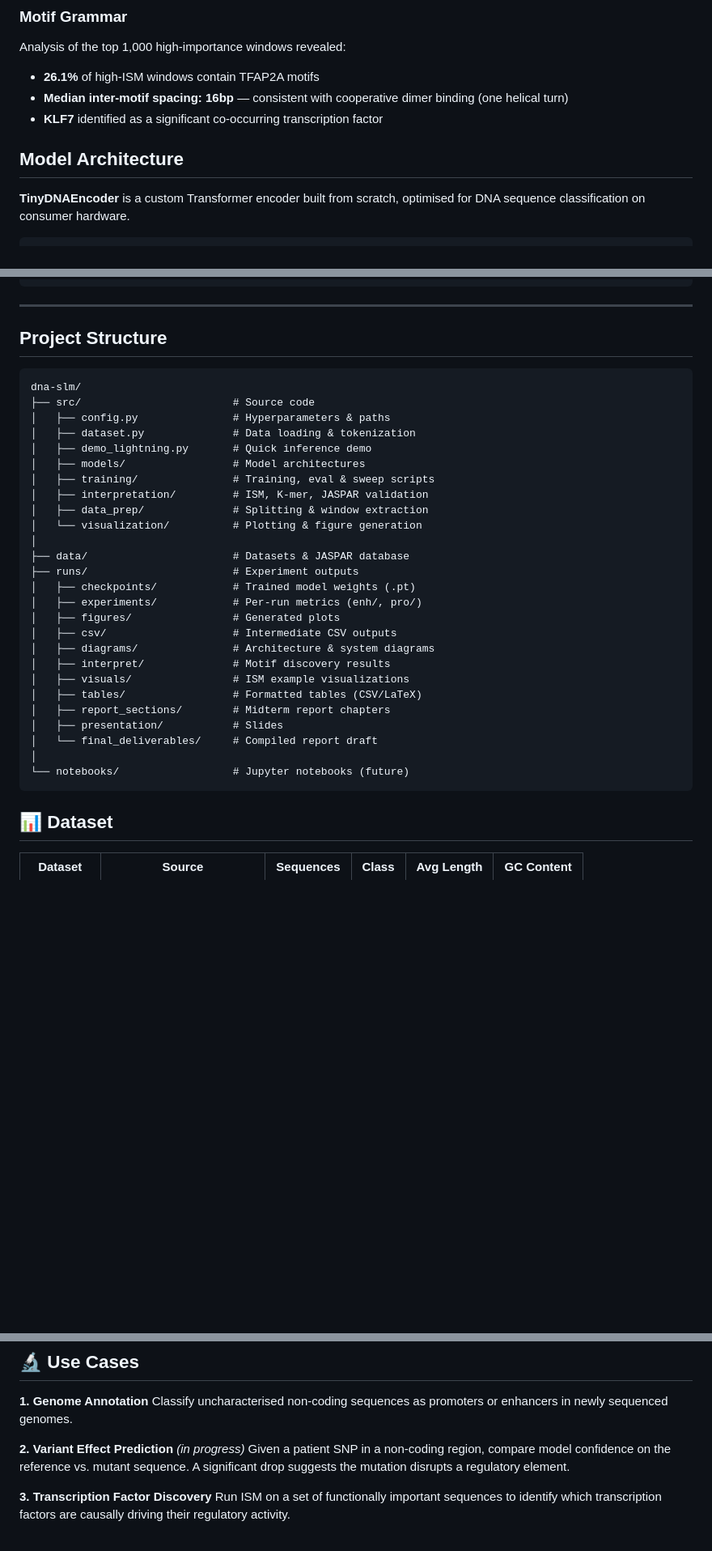
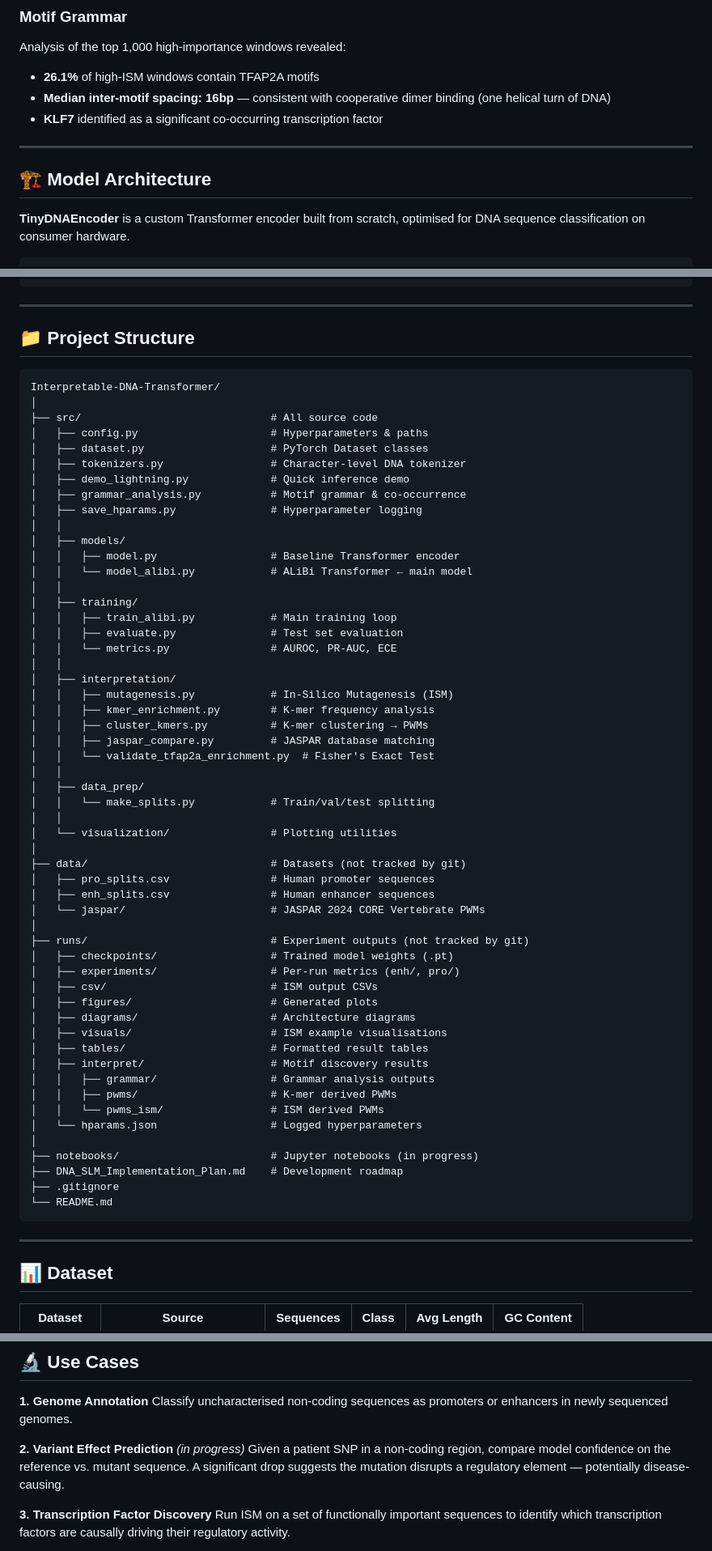
Before and after one commit to sruthi41210/Interpretable-DNA-Transformer, a Markdown page: README.md, 3 parts joined by grey strips. Shown at 81% size. Drawn GitHub-style; blank space fills up the shorter version.

Commit message:
Revise README for clarity and additional information
Enhance README with badges, project structure, and detailed sections.

````diff
--- a/README.md
+++ b/README.md
@@ -37,11 +101,12 @@ The interpretability pipeline **independently identified TFAP2A** (MA0872.1) as
 
 Analysis of the top 1,000 high-importance windows revealed:
 - **26.1%** of high-ISM windows contain TFAP2A motifs
-- **Median inter-motif spacing: 16bp** — consistent with cooperative dimer binding (one helical turn)
+- **Median inter-motif spacing: 16bp** — consistent with cooperative dimer binding (one helical turn of DNA)
 - **KLF7** identified as a significant co-occurring transcription factor
 
+---
 
- ##  Model Architecture
+## 🏗 Model Architecture
 
 **TinyDNAEncoder** is a custom Transformer encoder built from scratch, optimised for DNA sequence classification on consumer hardware.
 
@@ -112,41 +178,66 @@ Trained Model (frozen)
 
 ---
 
-
-
-
-## Project Structure
+## 📁 Project Structure
 
 ```
-dna-slm/
-├── src/                        # Source code
-│   ├── config.py               # Hyperparameters & paths
-│   ├── dataset.py              # Data loading & tokenization
-│   ├── demo_lightning.py       # Quick inference demo
-│   ├── models/                 # Model architectures
-│   ├── training/               # Training, eval & sweep scripts
-│   ├── interpretation/         # ISM, K-mer, JASPAR validation
-│   ├── data_prep/              # Splitting & window extraction
-│   └── visualization/          # Plotting & figure generation
+Interpretable-DNA-Transformer/
 │
-├── data/                       # Datasets & JASPAR database
-├── runs/                       # Experiment outputs
-│   ├── checkpoints/            # Trained model weights (.pt)
-│   ├── experiments/            # Per-run metrics (enh/, pro/)
-│   ├── figures/                # Generated plots
-│   ├── csv/                    # Intermediate CSV outputs
-│   ├── diagrams/               # Architecture & system diagrams
-│   ├── interpret/              # Motif discovery results
-│   ├── visuals/                # ISM example visualizations
-│   ├── tables/                 # Formatted tables (CSV/LaTeX)
-│   ├── report_sections/        # Midterm report chapters
-│   ├── presentation/           # Slides
-│   └── final_deliverables/     # Compiled report draft
+├── src/                              # All source code
+│   ├── config.py                     # Hyperparameters & paths
+│   ├── dataset.py                    # PyTorch Dataset classes
+│   ├── tokenizers.py                 # Character-level DNA tokenizer
+│   ├── demo_lightning.py             # Quick inference demo
+│   ├── grammar_analysis.py           # Motif grammar & co-occurrence
+│   ├── save_hparams.py               # Hyperparameter logging
+│   │
+│   ├── models/
+│   │   ├── model.py                  # Baseline Transformer encoder
+│   │   └── model_alibi.py            # ALiBi Transformer ← main model
+│   │
+│   ├── training/
+│   │   ├── train_alibi.py            # Main training loop
+│   │   ├── evaluate.py               # Test set evaluation
+│   │   └── metrics.py                # AUROC, PR-AUC, ECE
+│   │
+│   ├── interpretation/
+│   │   ├── mutagenesis.py            # In-Silico Mutagenesis (ISM)
+│   │   ├── kmer_enrichment.py        # K-mer frequency analysis
+│   │   ├── cluster_kmers.py          # K-mer clustering → PWMs
+│   │   ├── jaspar_compare.py         # JASPAR database matching
+│   │   └── validate_tfap2a_enrichment.py  # Fisher's Exact Test
+│   │
+│   ├── data_prep/
+│   │   └── make_splits.py            # Train/val/test splitting
+│   │
+│   └── visualization/                # Plotting utilities
 │
-└── notebooks/                  # Jupyter notebooks (future)
+├── data/                             # Datasets (not tracked by git)
+│   ├── pro_splits.csv                # Human promoter sequences
+│   ├── enh_splits.csv                # Human enhancer sequences
+│   └── jaspar/                       # JASPAR 2024 CORE Vertebrate PWMs
+│
+├── runs/                             # Experiment outputs (not tracked by git)
+│   ├── checkpoints/                  # Trained model weights (.pt)
+│   ├── experiments/                  # Per-run metrics (enh/, pro/)
+│   ├── csv/                          # ISM output CSVs
+│   ├── figures/                      # Generated plots
+│   ├── diagrams/                     # Architecture diagrams
+│   ├── visuals/                      # ISM example visualisations
+│   ├── tables/                       # Formatted result tables
+│   ├── interpret/                    # Motif discovery results
+│   │   ├── grammar/                  # Grammar analysis outputs
+│   │   ├── pwms/                     # K-mer derived PWMs
+│   │   └── pwms_ism/                 # ISM derived PWMs
+│   └── hparams.json                  # Logged hyperparameters
+│
+├── notebooks/                        # Jupyter notebooks (in progress)
+├── DNA_SLM_Implementation_Plan.md    # Development roadmap
+├── .gitignore
+└── README.md
 ```
 
-
+---
 
 ## 📊 Dataset
 
@@ -197,7 +288,7 @@ Key configuration (see `runs/hparams.json` for full details):
 Classify uncharacterised non-coding sequences as promoters or enhancers in newly sequenced genomes.
 
 **2. Variant Effect Prediction** *(in progress)*
-Given a patient SNP in a non-coding region, compare model confidence on the reference vs. mutant sequence. A significant drop suggests the mutation disrupts a regulatory element.
+Given a patient SNP in a non-coding region, compare model confidence on the reference vs. mutant sequence. A significant drop suggests the mutation disrupts a regulatory element — potentially disease-causing.
 
 **3. Transcription Factor Discovery**
 Run ISM on a set of functionally important sequences to identify which transcription factors are causally driving their regulatory activity.
````
Also changed, not shown: other parts of README.md (+101 -26 lines).
